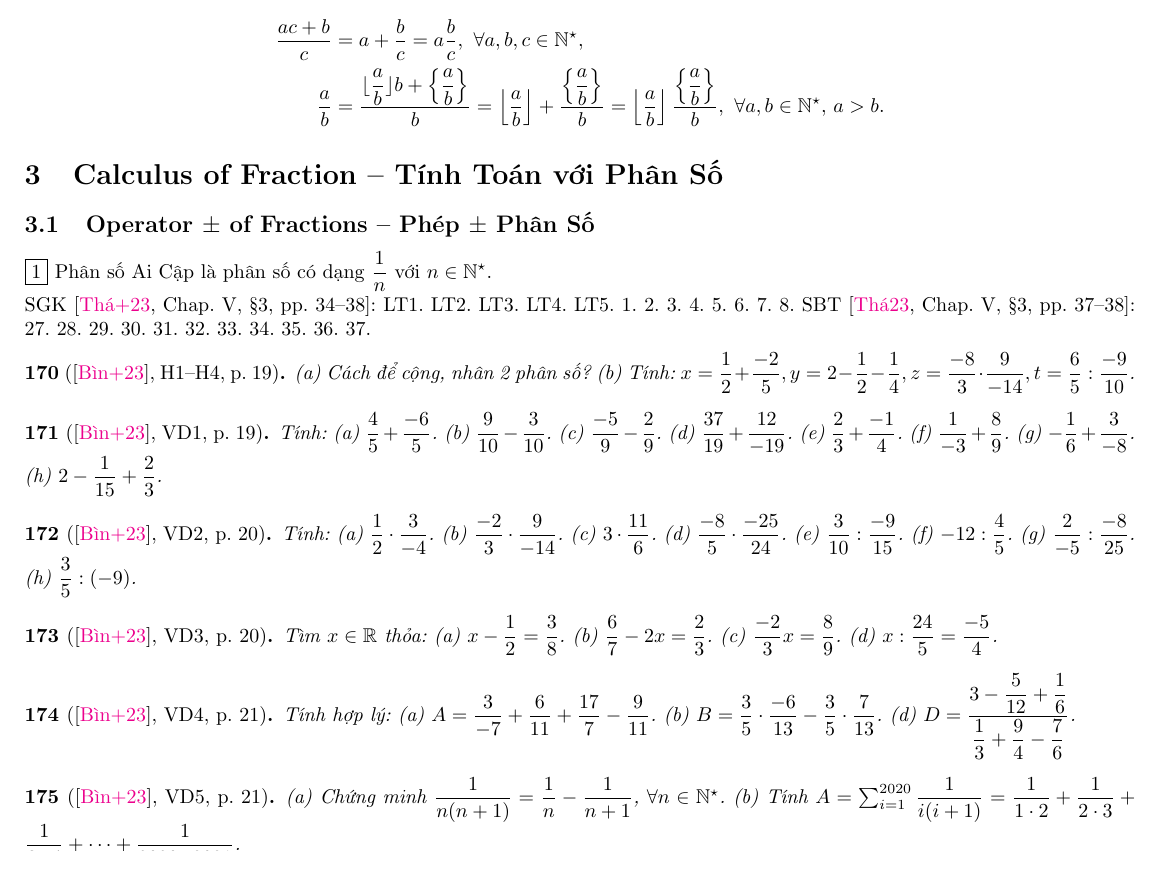
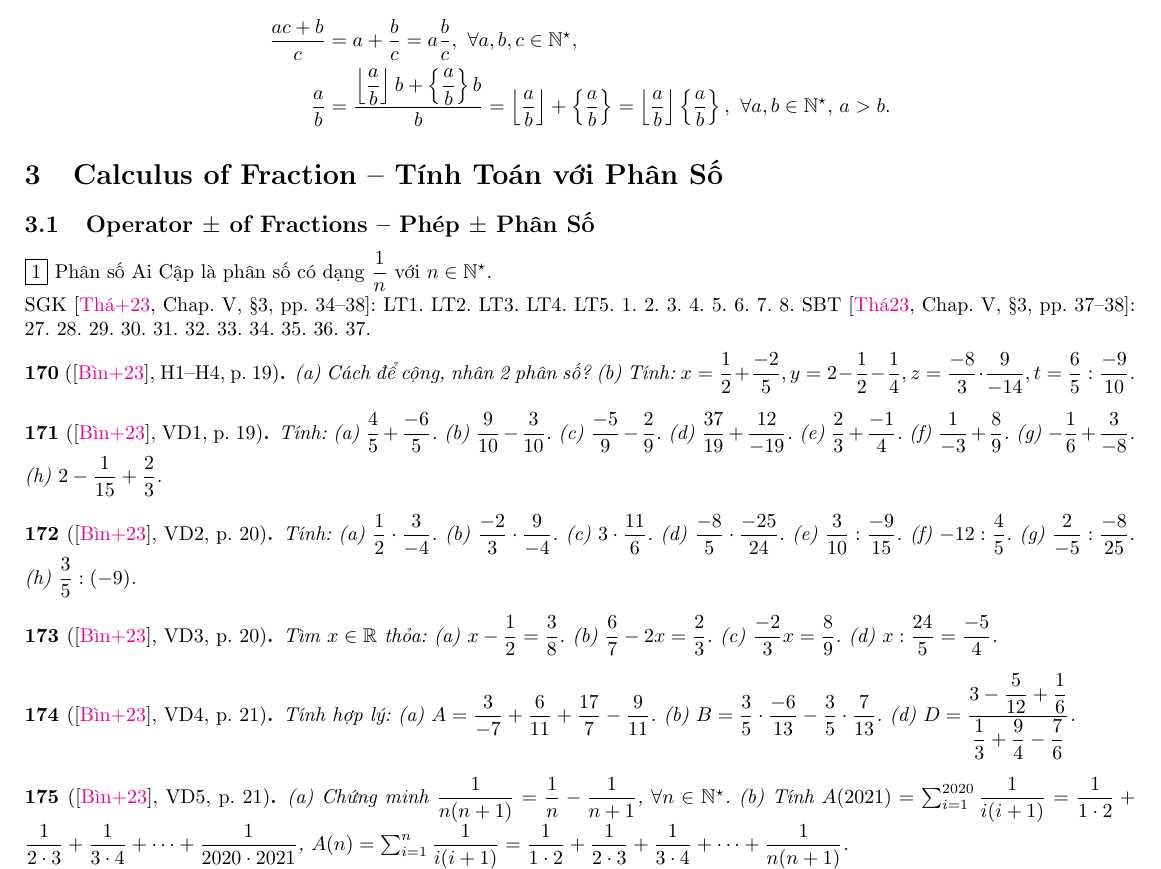
Before and after one commit to NQBH/elementary_STEM_beyond, a LaTeX paper (elementary_mathematics/grade_6/fraction_decimal/problem/NQBH_fraction_decimal_problem.tex): part of page 9 of 39, cut so that both start at the same text. The pictures show the PDF file elementary_mathematics/grade_6/fraction_decimal/problem/NQBH_fraction_decimal_problem.pdf that the author committed with the source.

Commit message:
corrected mix num formula

```diff
--- a/elementary_mathematics/grade_6/fraction_decimal/problem/NQBH_fraction_decimal_problem.tex
+++ b/elementary_mathematics/grade_6/fraction_decimal/problem/NQBH_fraction_decimal_problem.tex
@@ -764,7 +764,7 @@ Hỗn số dương $=$ hỗn hợp của số nguyên dương \& phân số dư
 \end{baitoan}
 
 \begin{baitoan}[\cite{Binh_boi_duong_Toan_6_tap_2}, VD2, p. 20]
-	Tính: (a) $\dfrac{1}{2}\cdot\dfrac{3}{-4}$. (b) $\dfrac{-2}{3}\cdot\dfrac{9}{-14}$. (c) $3\cdot\dfrac{11}{6}$. (d) $\dfrac{-8}{5}\cdot\dfrac{-25}{24}$. (e) $\dfrac{3}{10}:\dfrac{-9}{15}$. (f) $-12:\dfrac{4}{5}$. (g) $\dfrac{2}{-5}:\dfrac{-8}{25}$. (h) $\dfrac{3}{5}:(-9)$.
+	Tính: (a) $\dfrac{1}{2}\cdot\dfrac{3}{-4}$. (b) $\dfrac{-2}{3}\cdot\dfrac{9}{-4}$. (c) $3\cdot\dfrac{11}{6}$. (d) $\dfrac{-8}{5}\cdot\dfrac{-25}{24}$. (e) $\dfrac{3}{10}:\dfrac{-9}{15}$. (f) $-12:\dfrac{4}{5}$. (g) $\dfrac{2}{-5}:\dfrac{-8}{25}$. (h) $\dfrac{3}{5}:(-9)$.
 \end{baitoan}
 
 \begin{baitoan}[\cite{Binh_boi_duong_Toan_6_tap_2}, VD3, p. 20]
@@ -776,7 +776,7 @@ Hỗn số dương $=$ hỗn hợp của số nguyên dương \& phân số dư
 \end{baitoan}
 
 \begin{baitoan}[\cite{Binh_boi_duong_Toan_6_tap_2}, VD5, p. 21]
-	(a) Chứng minh $\dfrac{1}{n(n + 1)} = \dfrac{1}{n} - \dfrac{1}{n + 1}$, $\forall n\in\mathbb{N}^\star$. (b) Tính $A = \sum_{i=1}^{2020} \dfrac{1}{i(i + 1)} = \dfrac{1}{1\cdot2} + \dfrac{1}{2\cdot3} + \dfrac{1}{3\cdot4} + \cdots + \dfrac{1}{2020\cdot2021}$.
+	(a) Chứng minh $\dfrac{1}{n(n + 1)} = \dfrac{1}{n} - \dfrac{1}{n + 1}$, $\forall n\in\mathbb{N}^\star$. (b) Tính $A(2021) = \sum_{i=1}^{2020} \dfrac{1}{i(i + 1)} = \dfrac{1}{1\cdot2} + \dfrac{1}{2\cdot3} + \dfrac{1}{3\cdot4} + \cdots + \dfrac{1}{2020\cdot2021}$, $A(n) = \sum_{i=1}^n \dfrac{1}{i(i + 1)} = \dfrac{1}{1\cdot2} + \dfrac{1}{2\cdot3} + \dfrac{1}{3\cdot4} + \cdots + \dfrac{1}{n(n + 1)}$.
 \end{baitoan}
 
 \begin{baitoan}[\cite{Binh_boi_duong_Toan_6_tap_2}, VD6, p. 21]
```
Also changed, not shown: elementary_mathematics/grade_6/fraction_decimal/problem/NQBH_fraction_decimal_problem.pdf, elementary_mathematics/grade_6/fraction_decimal/problem/NQBH_fraction_decimal_problem.tex (2 more changed lines).
